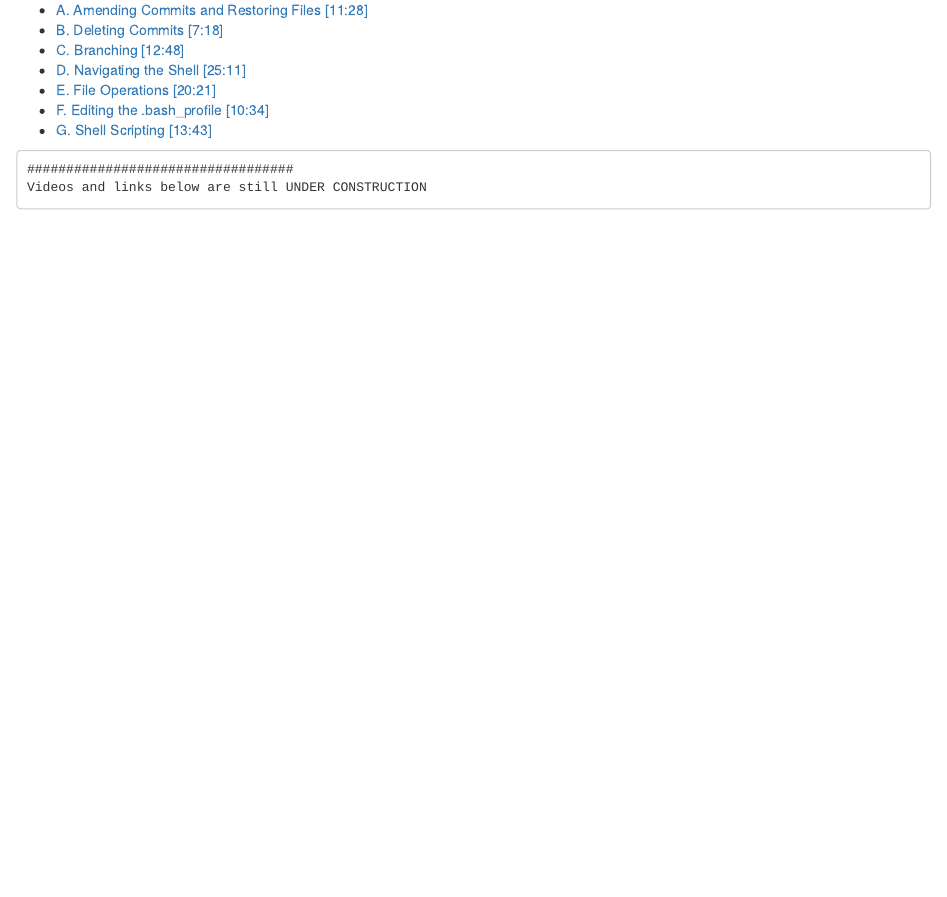
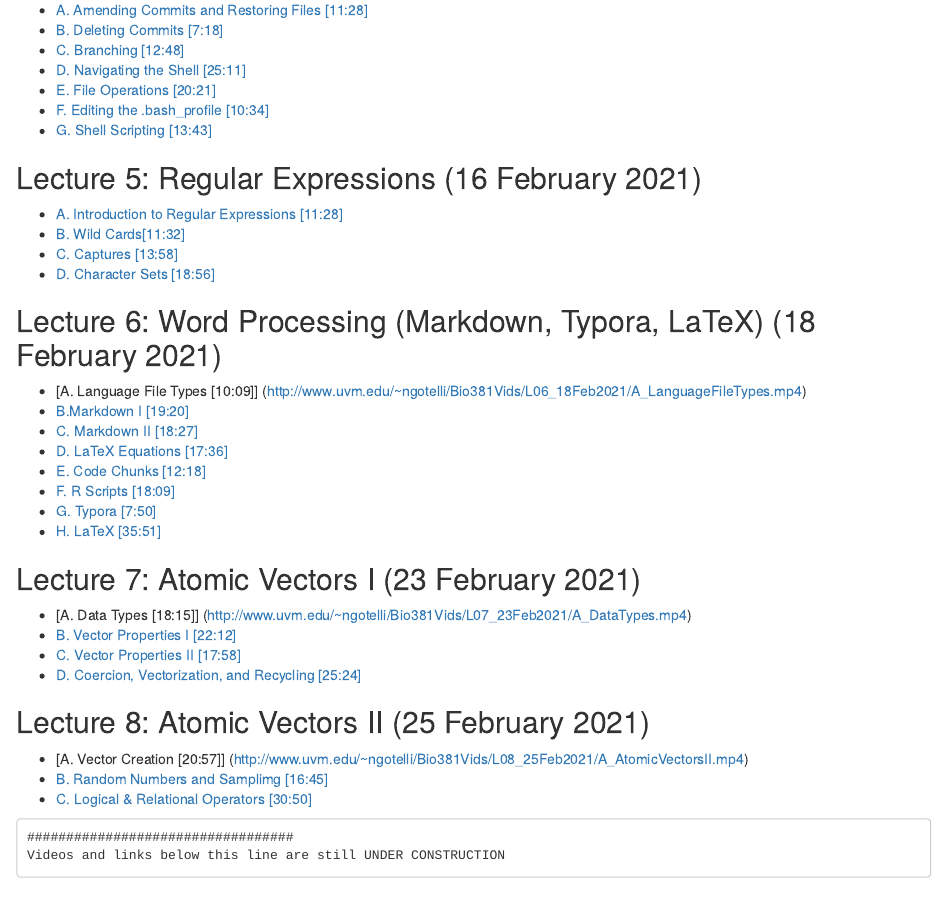
Before and after one commit to ngotelli/Bio381Vids, an R Markdown document (index.Rmd): the page in a window 1100 px wide, from 650 px down. The pictures show the output file index.html that the author committed with the source, opened offline.

Commit message:
add lectures 4-8

````diff
--- a/index.Rmd
+++ b/index.Rmd
@@ -38,10 +38,35 @@ knitr::opts_chunk$set(echo = TRUE)
 - [F. Editing the .bash_profile [10:34]](http://www.uvm.edu/~ngotelli/Bio381Vids/L04_11Feb2021/F_BashProfile.mp4)
 - [G. Shell Scripting [13:43]](http://www.uvm.edu/~ngotelli/Bio381Vids/L04_11Feb2021/G_ShellScripting.mp4)
 
+## Lecture 5: Regular Expressions (16 February 2021)
+- [A. Introduction to Regular Expressions [11:28]](http://www.uvm.edu/~ngotelli/Bio381Vids/L05_16Feb2021/A_RegexIntro.mp4)
+- [B. Wild Cards[11:32]](http://www.uvm.edu/~ngotelli/Bio381Vids/L05_16Feb2021/B_Wildcards.mp4)
+- [C. Captures [13:58]](http://www.uvm.edu/~ngotelli/Bio381Vids/L05_16Feb2021/C_Captures.mp4)
+- [D. Character Sets [18:56]](http://www.uvm.edu/~ngotelli/Bio381Vids/L05_16Feb2021/D_CharacterSets.mp4)
 
+## Lecture 6: Word Processing (Markdown, Typora, LaTeX) (18 February 2021)
+- [A. Language File Types [10:09]] (http://www.uvm.edu/~ngotelli/Bio381Vids/L06_18Feb2021/A_LanguageFileTypes.mp4)
+- [B.Markdown I [19:20]](http://www.uvm.edu/~ngotelli/Bio381Vids/L06_18Feb2021/B_Markdown1.mp4)
+- [C. Markdown II [18:27]](http://www.uvm.edu/~ngotelli/Bio381Vids/L06_18Feb2021/C_Markdown2.mp4)
+- [D. LaTeX Equations [17:36]](http://www.uvm.edu/~ngotelli/Bio381Vids/L06_18Feb2021/D_LaTeXEquations.mp4)
+- [E. Code Chunks [12:18]](http://www.uvm.edu/~ngotelli/Bio381Vids/L06_18Feb2021/E_CodeChunks.mp4)
+- [F. R Scripts [18:09]](http://www.uvm.edu/~ngotelli/Bio381Vids/L06_18Feb2021/F_Rscripts.mp4)
+- [G. Typora [7:50]](http://www.uvm.edu/~ngotelli/Bio381Vids/L06_18Feb2021/G_Typora.mp4)
+- [H. LaTeX [35:51]](http://www.uvm.edu/~ngotelli/Bio381Vids/L06_18Feb2021/H_LaTeX.mp4)
+
+## Lecture 7: Atomic Vectors I (23 February 2021)
+- [A. Data Types [18:15]] (http://www.uvm.edu/~ngotelli/Bio381Vids/L07_23Feb2021/A_DataTypes.mp4)
+- [B. Vector Properties I [22:12]](http://www.uvm.edu/~ngotelli/Bio381Vids/L07_23Feb2021/B_VectorProperties.mp4)
+- [C. Vector Properties II [17:58]](http://www.uvm.edu/~ngotelli/Bio381Vids/L07_23Feb2021/C_VectorProperties.mp4)
+- [D. Coercion, Vectorization, and Recycling [25:24]](http://www.uvm.edu/~ngotelli/Bio381Vids/L07_23Feb2021/D_CoercionVectorizationRecycling.mp4)
+
+## Lecture 8: Atomic Vectors II (25 February 2021)
+- [A. Vector Creation [20:57]] (http://www.uvm.edu/~ngotelli/Bio381Vids/L08_25Feb2021/A_AtomicVectorsII.mp4)
+- [B. Random Numbers and Samplimg [16:45]](http://www.uvm.edu/~ngotelli/Bio381Vids/L08_25Feb2021/B_RandomNumbersSample.mp4)
+- [C. Logical & Relational Operators [30:50]](http://www.uvm.edu/~ngotelli/Bio381Vids/L08_25Feb2021/C_LogicalRelationalOperators.mp4)
 ```
 ##################################
-Videos and links below are still UNDER CONSTRUCTION
+Videos and links below this line are still UNDER CONSTRUCTION
 ```
 ## Lecture 17: Structured Programming II (19 March 2020)
 - [A. Code Snippets I [13:04]](http://www.uvm.edu/~ngotelli/Bio381Vids/19March2020/A_CodeSnippets.mp4)
````
Also changed, not shown: index.html.
